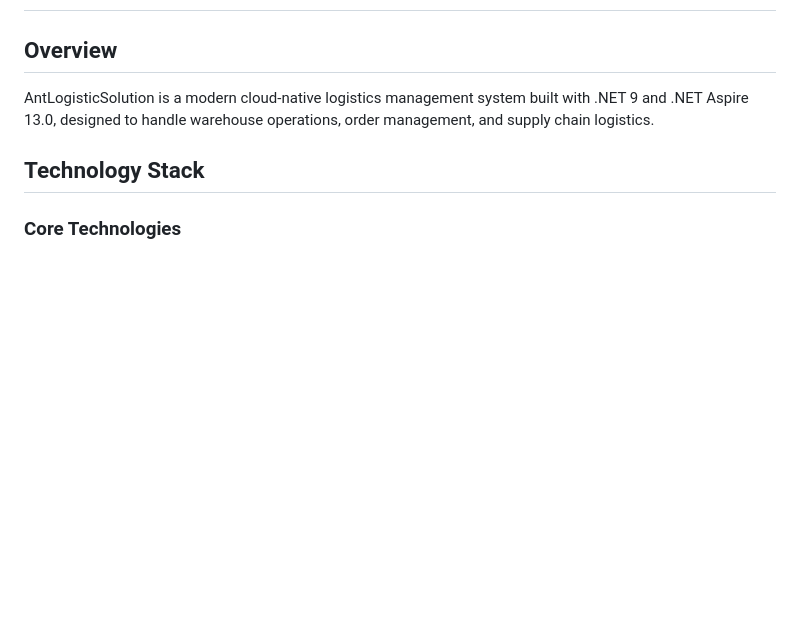
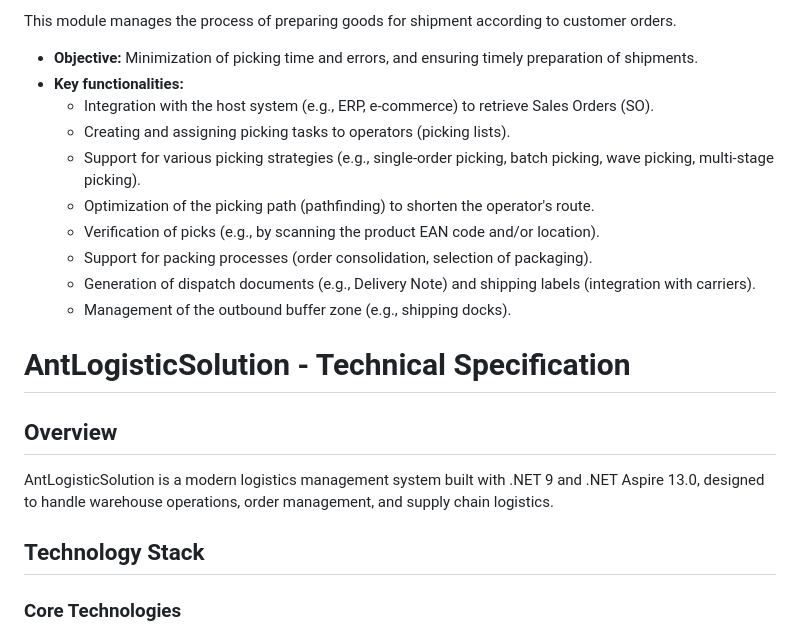
Before and after one commit to pavelski01/AntLogisticSolution, a Markdown page: docs/project-spec.md, the part around one of its changes. Rendered like a GitHub page; blank space fills up the shorter version.

Commit message:
Update specification

```diff
--- a/docs/project-spec.md
+++ b/docs/project-spec.md
@@ -2,6 +63,20 @@
+This module manages the process of preparing goods for shipment according to customer orders.
+
+* **Objective:** Minimization of picking time and errors, and ensuring timely preparation of shipments.
+* **Key functionalities:**
+    * Integration with the host system (e.g., ERP, e-commerce) to retrieve Sales Orders (SO).
+    * Creating and assigning picking tasks to operators (picking lists).
+    * Support for various picking strategies (e.g., single-order picking, batch picking, wave picking, multi-stage picking).
+    * Optimization of the picking path (pathfinding) to shorten the operator's route.
+    * Verification of picks (e.g., by scanning the product EAN code and/or location).
+    * Support for packing processes (order consolidation, selection of packaging).
+    * Generation of dispatch documents (e.g., Delivery Note) and shipping labels (integration with carriers).
+    * Management of the outbound buffer zone (e.g., shipping docks).
+
+# AntLogisticSolution - Technical Specification
 
 ## Overview
-AntLogisticSolution is a modern cloud-native logistics management system built with .NET 9 and .NET Aspire 13.0, designed to handle warehouse operations, order management, and supply chain logistics.
+AntLogisticSolution is a modern logistics management system built with .NET 9 and .NET Aspire 13.0, designed to handle warehouse operations, order management, and supply chain logistics.
 
 ## Technology Stack
 
```
Also changed, not shown: other parts of docs/project-spec.md (+62 -1 lines).
